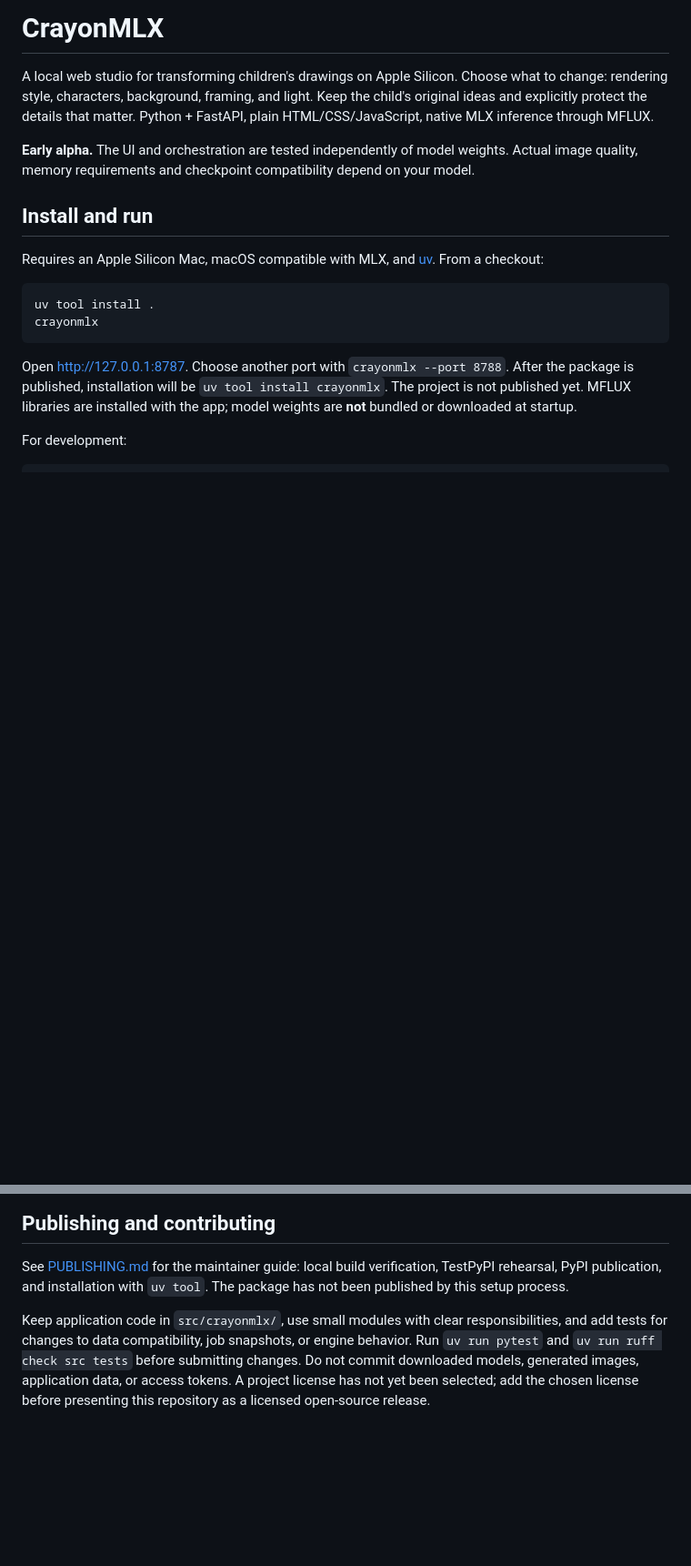
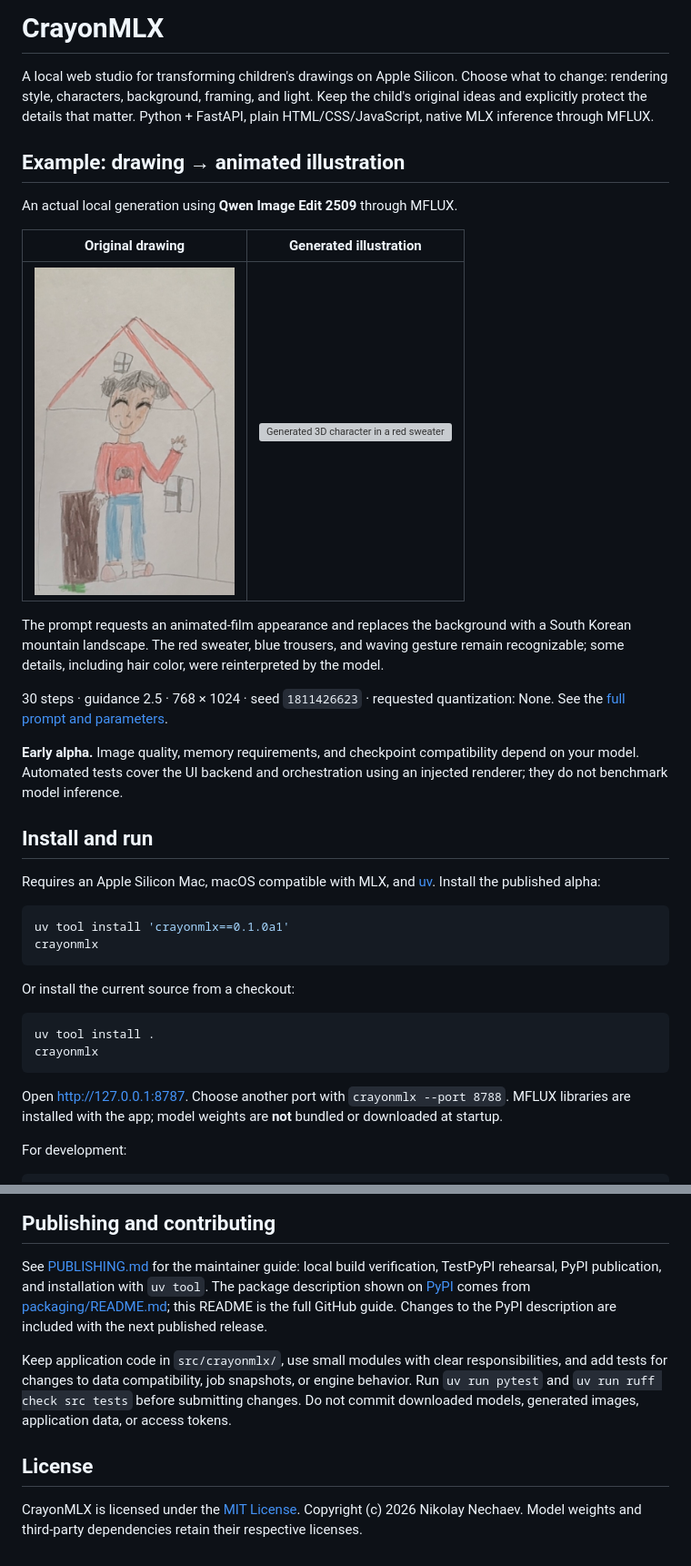
Before and after one commit to drnechaev/CrayonMLX, a Markdown page: README.md, 2 parts joined by grey strips. Shown at 91% size. Drawn GitHub-style; pictures changed too: assets/examples/character-redesign/source.png (added); blank space fills up the shorter version; grey boxes are pictures that could not be loaded.

Commit message:
docs: add generation example and move PyPI readme, license

````diff
--- a/README.md
+++ b/README.md
@@ -5,13 +5,36 @@ Choose what to change: rendering style, characters, background, framing, and lig
 Keep the child's original ideas and explicitly protect the details that matter.
 Python + FastAPI, plain HTML/CSS/JavaScript, native MLX inference through MFLUX.
 
-**Early alpha.** The UI and orchestration are tested independently of model weights.
-Actual image quality, memory requirements and checkpoint compatibility depend on your model.
+## Example: drawing → animated illustration
+
+An actual local generation using **Qwen Image Edit 2509** through MFLUX.
+
+| Original drawing | Generated illustration |
+| :---: | :---: |
+| <img src="assets/examples/character-redesign/source.png" alt="Original pencil drawing of a waving child in front of a house" height="360"> | <img src="assets/examples/character-redesign/result.png" alt="Generated 3D character in a red sweater waving beside a mountain stream" height="360"> |
+
+The prompt requests an animated-film appearance and replaces the background with a
+South Korean mountain landscape. The red sweater, blue trousers, and waving gesture
+remain recognizable; some details, including hair color, were reinterpreted by the model.
+
+30 steps · guidance 2.5 · 768 × 1024 · seed `1811426623` · requested quantization: None.
+See the [full prompt and parameters](assets/examples/character-redesign/generation.json).
+
+**Early alpha.** Image quality, memory requirements, and checkpoint compatibility
+depend on your model. Automated tests cover the UI backend and orchestration using
+an injected renderer; they do not benchmark model inference.
 
 ## Install and run
 
 Requires an Apple Silicon Mac, macOS compatible with MLX, and [uv](https://docs.astral.sh/uv/).
-From a checkout:
+Install the published alpha:
+
+```sh
+uv tool install 'crayonmlx==0.1.0a1'
+crayonmlx
+```
+
+Or install the current source from a checkout:
 
 ```sh
 uv tool install .
@@ -19,8 +42,7 @@ crayonmlx
 ```
 
 Open http://127.0.0.1:8787. Choose another port with `crayonmlx --port 8788`.
-After the package is published, installation will be `uv tool install crayonmlx`.
-The project is not published yet. MFLUX libraries are installed with the app;
+MFLUX libraries are installed with the app;
 model weights are **not** bundled or downloaded at startup.
 
 For development:
@@ -175,11 +197,17 @@ Builds include frontend assets and expose the `crayonmlx` command for `uv tool i
 
 See [PUBLISHING.md](PUBLISHING.md) for the maintainer guide: local build verification,
 TestPyPI rehearsal, PyPI publication, and installation with `uv tool`.
-The package has not been published by this setup process.
+The package description shown on [PyPI](https://pypi.org/project/crayonmlx/)
+comes from [packaging/README.md](packaging/README.md); this README is the full GitHub guide.
+Changes to the PyPI description are included with the next published release.
 
 Keep application code in `src/crayonmlx/`, use small modules with clear responsibilities,
 and add tests for changes to data compatibility, job snapshots, or engine behavior.
 Run `uv run pytest` and `uv run ruff check src tests` before submitting changes.
 Do not commit downloaded models, generated images, application data, or access tokens.
-A project license has not yet been selected; add the chosen license before presenting
-this repository as a licensed open-source release.
+
+## License
+
+CrayonMLX is licensed under the [MIT License](LICENSE).
+Copyright (c) 2026 Nikolay Nechaev.
+Model weights and third-party dependencies retain their respective licenses.
````
Also changed, not shown: packaging/README.md (added, +82 -0 lines), 5 other files.
